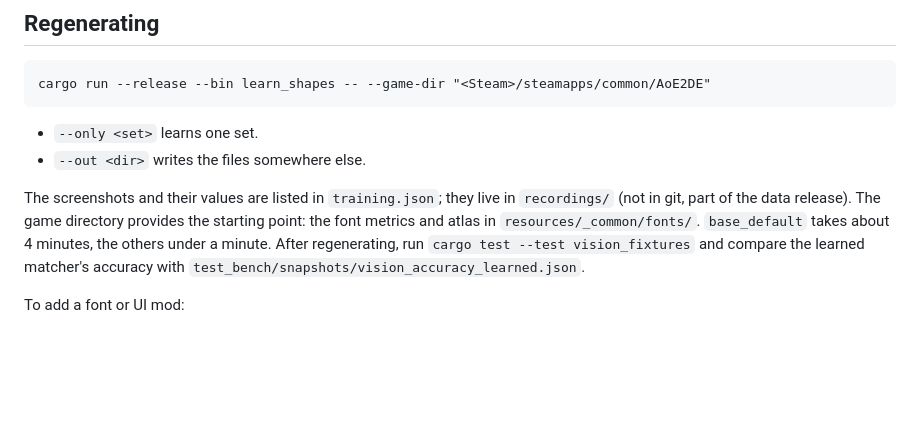
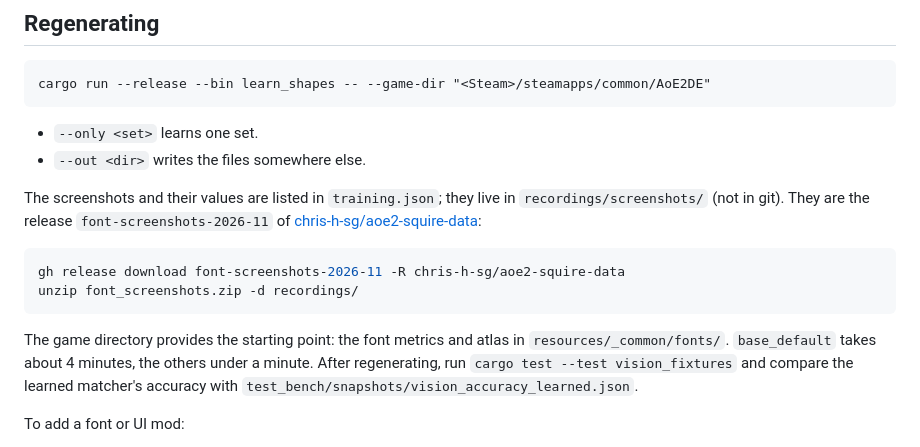
Before and after one commit to chris-h-sg/aoe2-squire, a Markdown page: data/digit_shapes/README.md, the part around the change. GitHub-like rendering; blank space fills up the shorter version.

````diff
--- a/data/digit_shapes/README.md
+++ b/data/digit_shapes/README.md
@@ -47,8 +47,16 @@ cargo run --release --bin learn_shapes -- --game-dir "<Steam>/steamapps/common/A
 - `--only <set>` learns one set.
 - `--out <dir>` writes the files somewhere else.
 
-The screenshots and their values are listed in `training.json`; they live in `recordings/` (not
-in git, part of the data release). The game directory provides the starting point: the font
+The screenshots and their values are listed in `training.json`; they live in
+`recordings/screenshots/` (not in git). They are the release `font-screenshots-2026-11` of
+[chris-h-sg/aoe2-squire-data](https://github.com/chris-h-sg/aoe2-squire-data/releases/tag/font-screenshots-2026-11):
+
+```bash
+gh release download font-screenshots-2026-11 -R chris-h-sg/aoe2-squire-data
+unzip font_screenshots.zip -d recordings/
+```
+
+The game directory provides the starting point: the font
 metrics and atlas in `resources/_common/fonts/`. `base_default` takes about 4 minutes, the others
 under a minute. After regenerating, run `cargo test --test vision_fixtures` and compare the
 learned matcher's accuracy with `test_bench/snapshots/vision_accuracy_learned.json`.
````
Also changed, not shown: test_bench/README.md (+5 -0 lines).
